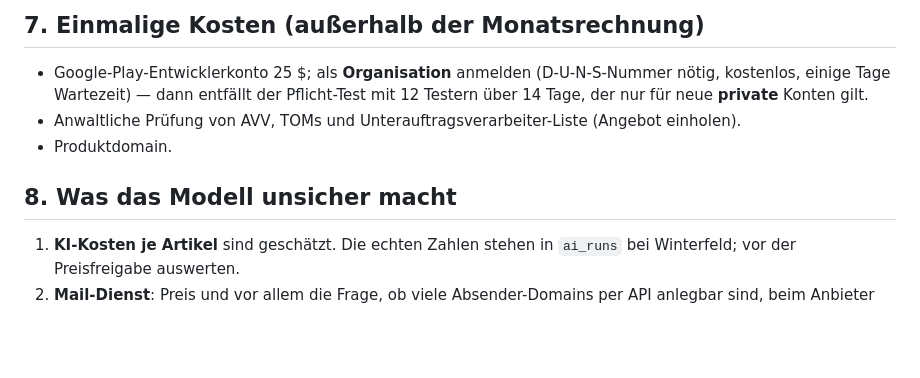
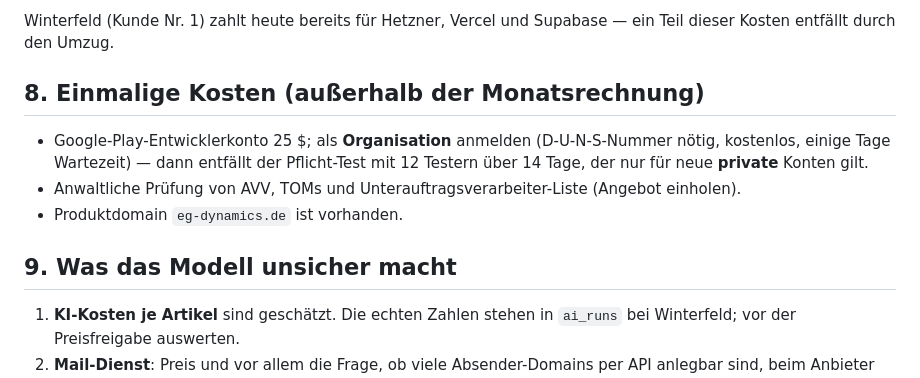
Before and after one commit to egon85-debug/ShopBundleAbo, a Markdown page: docs/saas/kostenmodell.md, the part around one of its changes. Drawn GitHub-style; blank space fills up the shorter version.

```diff
--- a/docs/saas/kostenmodell.md
+++ b/docs/saas/kostenmodell.md
@@ -104,13 +128,16 @@ für Hetzner, Vercel und Supabase — ein Teil dieser Kosten entfällt durch den
 
-## 7. Einmalige Kosten (außerhalb der Monatsrechnung)
+Winterfeld (Kunde Nr. 1) zahlt heute bereits für Hetzner, Vercel und Supabase — ein
+Teil dieser Kosten entfällt durch den Umzug.
+
+## 8. Einmalige Kosten (außerhalb der Monatsrechnung)
 
 - Google-Play-Entwicklerkonto 25 $; als **Organisation** anmelden (D-U-N-S-Nummer nötig,
   kostenlos, einige Tage Wartezeit) — dann entfällt der Pflicht-Test mit 12 Testern über
   14 Tage, der nur für neue **private** Konten gilt.
 - Anwaltliche Prüfung von AVV, TOMs und Unterauftragsverarbeiter-Liste (Angebot einholen).
-- Produktdomain.
+- Produktdomain `eg-dynamics.de` ist vorhanden.
 
-## 8. Was das Modell unsicher macht
+## 9. Was das Modell unsicher macht
 
 1. **KI-Kosten je Artikel** sind geschätzt. Die echten Zahlen stehen in `ai_runs` bei
    Winterfeld; vor der Preisfreigabe auswerten.
```
Also changed, not shown: other parts of docs/saas/kostenmodell.md (+46 -22 lines), docs/saas/plan.md (+28 -1 lines).
